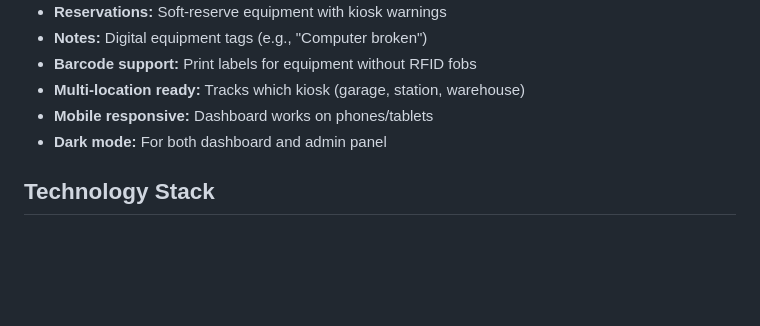
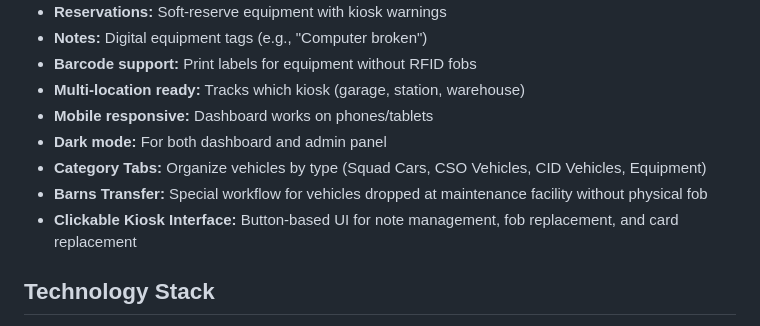
Before and after one commit to sambollman/checkout-system, a Markdown page: README.md, the part around the change. Drawn GitHub-style; blank space fills up the shorter version.

Commit message:
Add category tabs, Barns Transfer, clickable buttons, fix WebSocket auto-updates

```diff
--- a/README.md
+++ b/README.md
@@ -15,6 +15,9 @@ Working prototype running on Raspberry Pi 5. Ready for production deployment on
 - **Multi-location ready:** Tracks which kiosk (garage, station, warehouse)
 - **Mobile responsive:** Dashboard works on phones/tablets
 - **Dark mode:** For both dashboard and admin panel
+- **Category Tabs:** Organize vehicles by type (Squad Cars, CSO Vehicles, CID Vehicles, Equipment)
+- **Barns Transfer:** Special workflow for vehicles dropped at maintenance facility without physical fob
+- **Clickable Kiosk Interface:** Button-based UI for note management, fob replacement, and card replacement
 
 ## Technology Stack
 - **Backend:** Python 3.11, Flask, Flask-SocketIO
```
